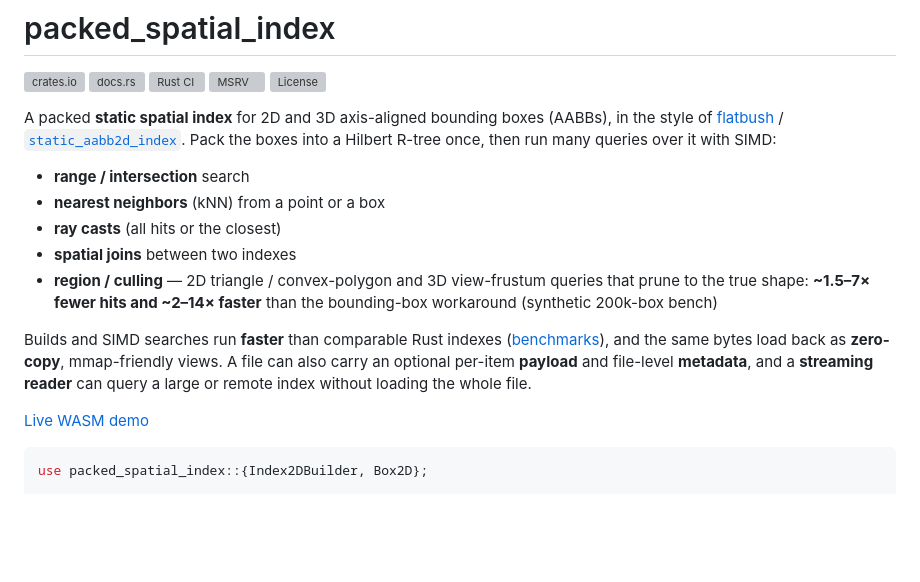
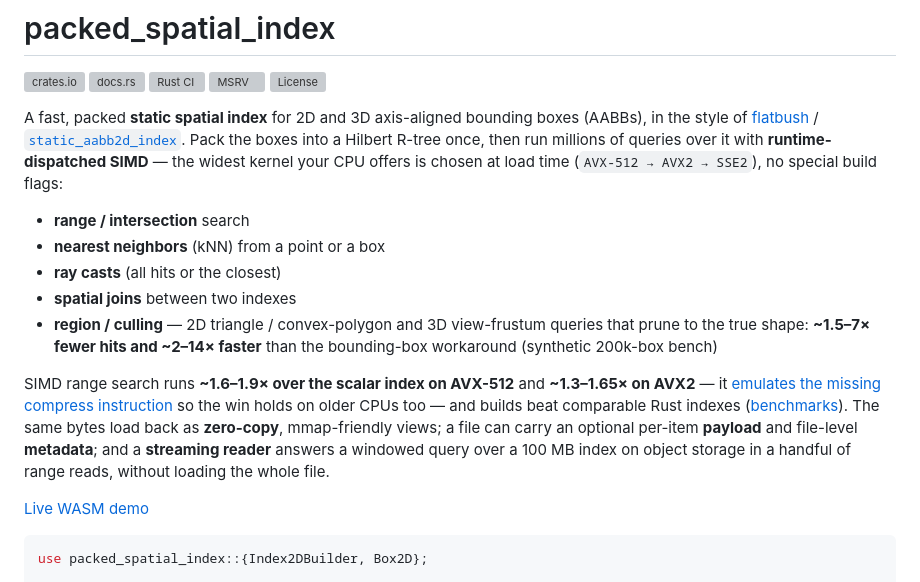
Before and after one commit to Filyus/packed_spatial_index, a Markdown page: README.md, the part around the change. Drawn GitHub-style; blank space fills up the shorter version; grey boxes are pictures that could not be loaded.

Commit message:
docs: louder README intro — surface the runtime-SIMD story up front
The opening was flat. Lead with runtime-dispatched SIMD (AVX-512 -> AVX2 -> SSE2, no build flags), put the measured range-search numbers (~1.6-1.9x AVX-512, ~1.3-1.65x AVX2, links to docs/simd.md) and the streaming '100 MB in a handful of range reads' hook in the first screen.

```diff
--- a/README.md
+++ b/README.md
@@ -6,10 +6,12 @@
 [![MSRV](https://img.shields.io/crates/msrv/packed_spatial_index.svg)](https://crates.io/crates/packed_spatial_index)
 [![License](https://img.shields.io/crates/l/packed_spatial_index.svg)](LICENSE)
 
-A packed **static spatial index** for 2D and 3D axis-aligned bounding boxes
+A fast, packed **static spatial index** for 2D and 3D axis-aligned bounding boxes
 (AABBs), in the style of [flatbush](https://github.com/mourner/flatbush) /
 [`static_aabb2d_index`](https://crates.io/crates/static_aabb2d_index). Pack the
-boxes into a Hilbert R-tree once, then run many queries over it with SIMD:
+boxes into a Hilbert R-tree once, then run millions of queries over it with
+**runtime-dispatched SIMD** — the widest kernel your CPU offers is chosen at load
+time (`AVX-512 → AVX2 → SSE2`), no special build flags:
 
 - **range / intersection** search
 - **nearest neighbors** (kNN) from a point or a box
@@ -19,11 +21,14 @@ boxes into a Hilbert R-tree once, then run many queries over it with SIMD:
   that prune to the true shape: **~1.5–7× fewer hits and ~2–14× faster** than the
   bounding-box workaround (synthetic 200k-box bench)
 
-Builds and SIMD searches run **faster** than comparable Rust indexes
-([benchmarks](docs/performance.md)), and the same bytes load back as
-**zero-copy**, mmap-friendly views. A file can also carry an optional
-per-item **payload** and file-level **metadata**, and a **streaming reader** can
-query a large or remote index without loading the whole file.
+SIMD range search runs **~1.6–1.9× over the scalar index on AVX-512** and
+**~1.3–1.65× on AVX2** — it [emulates the missing compress instruction](docs/simd.md)
+so the win holds on older CPUs too — and builds beat comparable Rust indexes
+([benchmarks](docs/performance.md)). The same bytes load back as **zero-copy**,
+mmap-friendly views; a file can carry an optional per-item **payload** and
+file-level **metadata**; and a **streaming reader** answers a windowed query over a
+100 MB index on object storage in a handful of range reads, without loading the
+whole file.
 
 [Live WASM demo](https://filyus.github.io/packed_spatial_index/)
 
```
